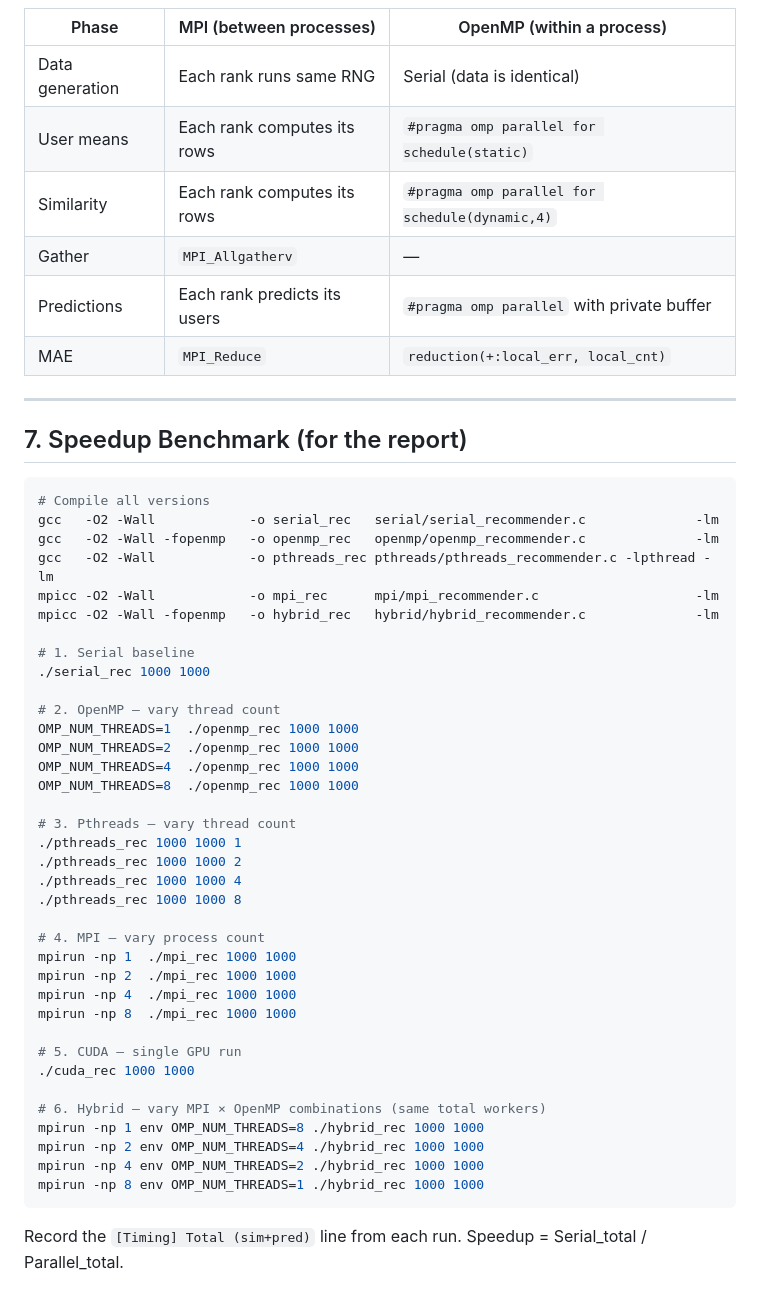
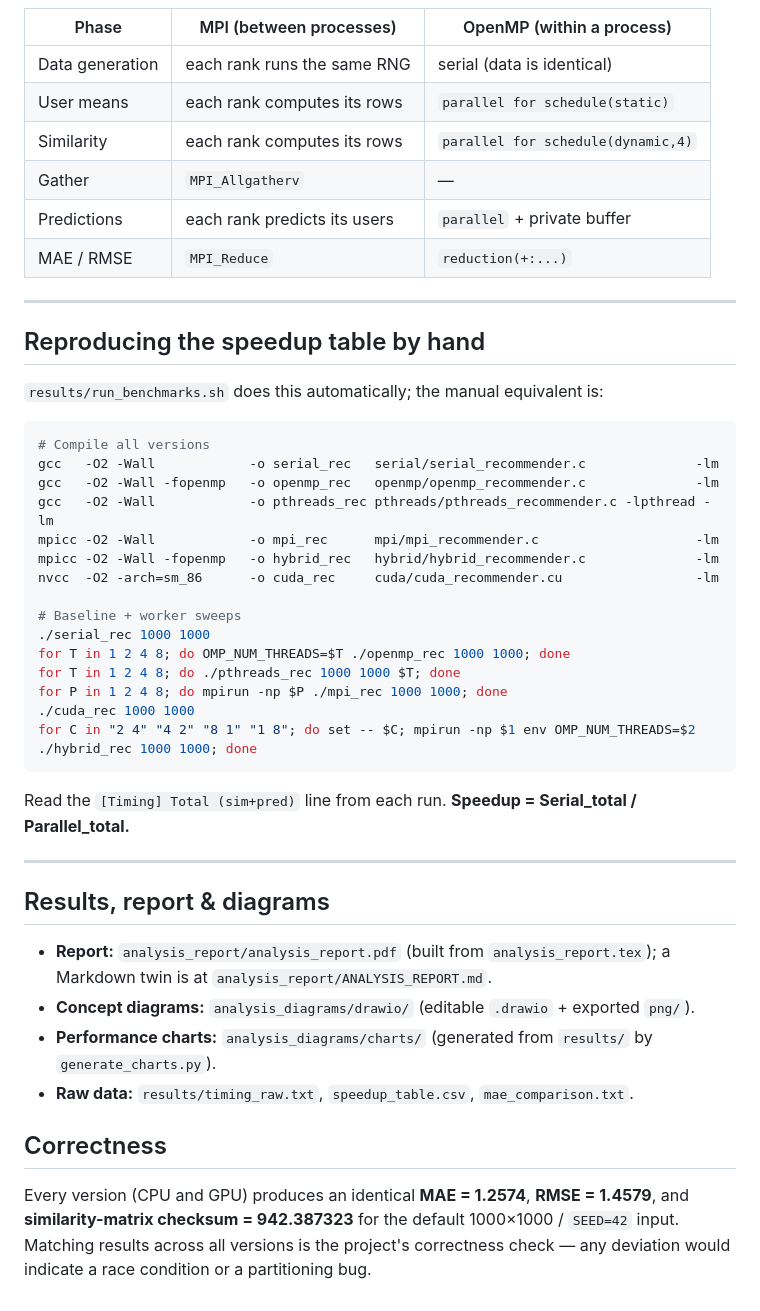
Before and after one commit to Ashfaq-Riyaldeen/hpc-mine, a Markdown page: README.md, the part around one of its changes. Rendered like a GitHub page.

````diff
--- a/README.md
+++ b/README.md
@@ -183,15 +200,17 @@ mpirun -np 4 env OMP_NUM_THREADS=2 ./hybrid_rec 2000 1500
 | Phase | MPI (between processes) | OpenMP (within a process) |
-|-------|------------------------|--------------------------|
-| Data generation | Each rank runs same RNG | Serial (data is identical) |
-| User means | Each rank computes its rows | `#pragma omp parallel for schedule(static)` |
-| Similarity | Each rank computes its rows | `#pragma omp parallel for schedule(dynamic,4)` |
+|-------|-------------------------|---------------------------|
+| Data generation | each rank runs the same RNG | serial (data is identical) |
+| User means | each rank computes its rows | `parallel for schedule(static)` |
+| Similarity | each rank computes its rows | `parallel for schedule(dynamic,4)` |
 | Gather | `MPI_Allgatherv` | — |
-| Predictions | Each rank predicts its users | `#pragma omp parallel` with private buffer |
-| MAE | `MPI_Reduce` | `reduction(+:local_err, local_cnt)` |
+| Predictions | each rank predicts its users | `parallel` + private buffer |
+| MAE / RMSE | `MPI_Reduce` | `reduction(+:...)` |
 
 ---
 
-## 7. Speedup Benchmark (for the report)
+## Reproducing the speedup table by hand
+
+`results/run_benchmarks.sh` does this automatically; the manual equivalent is:
 
 ```bash
 # Compile all versions
@@ -200,37 +219,33 @@ gcc   -O2 -Wall -fopenmp   -o openmp_rec   openmp/openmp_recommender.c
 gcc   -O2 -Wall            -o pthreads_rec pthreads/pthreads_recommender.c -lpthread -lm
 mpicc -O2 -Wall            -o mpi_rec      mpi/mpi_recommender.c                    -lm
 mpicc -O2 -Wall -fopenmp   -o hybrid_rec   hybrid/hybrid_recommender.c              -lm
+nvcc  -O2 -arch=sm_86      -o cuda_rec     cuda/cuda_recommender.cu                 -lm
 
-# 1. Serial baseline
+# Baseline + worker sweeps
 ./serial_rec 1000 1000
-
-# 2. OpenMP – vary thread count
-OMP_NUM_THREADS=1  ./openmp_rec 1000 1000
-OMP_NUM_THREADS=2  ./openmp_rec 1000 1000
-OMP_NUM_THREADS=4  ./openmp_rec 1000 1000
-OMP_NUM_THREADS=8  ./openmp_rec 1000 1000
-
-# 3. Pthreads – vary thread count
-./pthreads_rec 1000 1000 1
-./pthreads_rec 1000 1000 2
-./pthreads_rec 1000 1000 4
-./pthreads_rec 1000 1000 8
-
-# 4. MPI – vary process count
-mpirun -np 1  ./mpi_rec 1000 1000
-mpirun -np 2  ./mpi_rec 1000 1000
-mpirun -np 4  ./mpi_rec 1000 1000
-mpirun -np 8  ./mpi_rec 1000 1000
-
-# 5. CUDA – single GPU run
+for T in 1 2 4 8; do OMP_NUM_THREADS=$T ./openmp_rec 1000 1000; done
+for T in 1 2 4 8; do ./pthreads_rec 1000 1000 $T; done
+for P in 1 2 4 8; do mpirun -np $P ./mpi_rec 1000 1000; done
 ./cuda_rec 1000 1000
-
-# 6. Hybrid – vary MPI × OpenMP combinations (same total workers)
-mpirun -np 1 env OMP_NUM_THREADS=8 ./hybrid_rec 1000 1000
-mpirun -np 2 env OMP_NUM_THREADS=4 ./hybrid_rec 1000 1000
-mpirun -np 4 env OMP_NUM_THREADS=2 ./hybrid_rec 1000 1000
-mpirun -np 8 env OMP_NUM_THREADS=1 ./hybrid_rec 1000 1000
+for C in "2 4" "4 2" "8 1" "1 8"; do set -- $C; mpirun -np $1 env OMP_NUM_THREADS=$2 ./hybrid_rec 1000 1000; done
 ```
 
-Record the `[Timing] Total (sim+pred)` line from each run.
-Speedup = Serial_total / Parallel_total.
+Read the `[Timing] Total (sim+pred)` line from each run.
+**Speedup = Serial_total / Parallel_total.**
+
+---
+
+## Results, report & diagrams
+
+- **Report:** `analysis_report/analysis_report.pdf` (built from `analysis_report.tex`); a Markdown twin is at `analysis_report/ANALYSIS_REPORT.md`.
+- **Concept diagrams:** `analysis_diagrams/drawio/` (editable `.drawio` + exported `png/`).
+- **Performance charts:** `analysis_diagrams/charts/` (generated from `results/` by `generate_charts.py`).
+- **Raw data:** `results/timing_raw.txt`, `speedup_table.csv`, `mae_comparison.txt`.
+
+## Correctness
+
+Every version (CPU and GPU) produces an identical **MAE = 1.2574**,
+**RMSE = 1.4579**, and **similarity-matrix checksum = 942.387323** for the
+default 1000×1000 / `SEED=42` input. Matching results across all versions is
+the project's correctness check — any deviation would indicate a race condition
+or a partitioning bug.
````
Also changed, not shown: other parts of README.md (+123 -106 lines).
